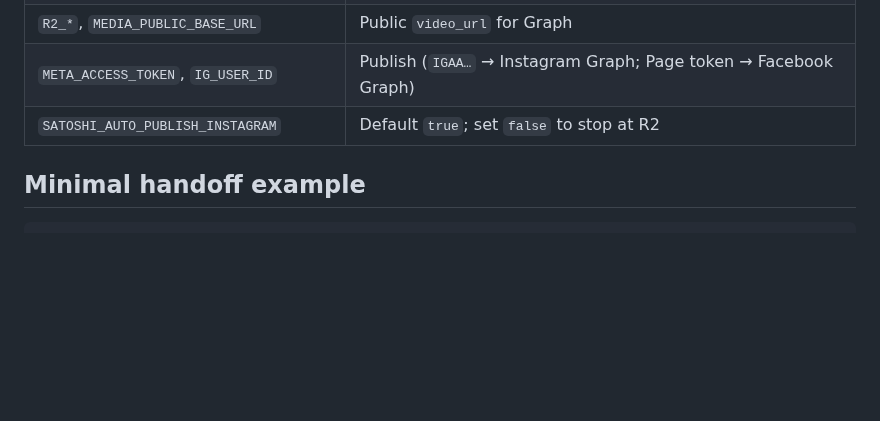
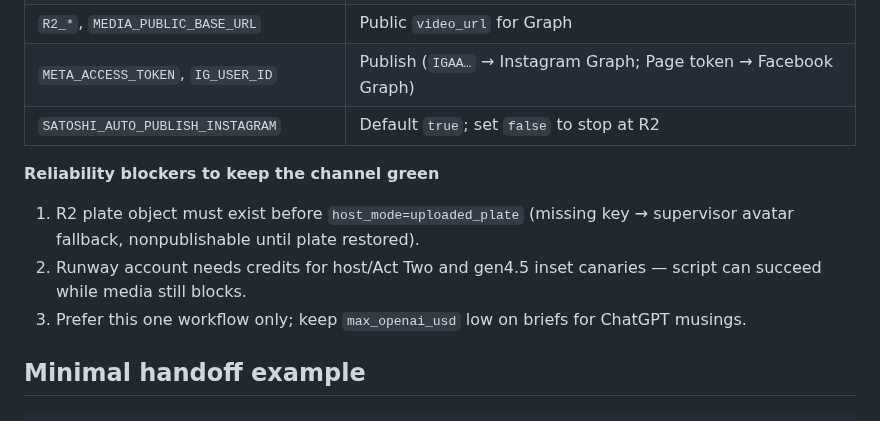
Before and after one commit to Puddin1066/media_platform_biotica, a Markdown page: CHATGPT_SATOSHI_OPERATOR.md, the part around the change. GitHub-like rendering; blank space fills up the shorter version.

Commit message:
Document R2 plate and Runway credit blockers for Satoshi channel
Co-authored-by: puddin1066 <Puddin1066@users.noreply.github.com>

````diff
--- a/CHATGPT_SATOSHI_OPERATOR.md
+++ b/CHATGPT_SATOSHI_OPERATOR.md
@@ -61,6 +61,12 @@ Workflow: **Produce Satoshi Video Preview** (`.github/workflows/produce-satoshi-
 | `META_ACCESS_TOKEN`, `IG_USER_ID` | Publish (`IGAA…` → Instagram Graph; Page token → Facebook Graph) |
 | `SATOSHI_AUTO_PUBLISH_INSTAGRAM` | Default `true`; set `false` to stop at R2 |
 
+**Reliability blockers to keep the channel green**
+
+1. R2 plate object must exist before `host_mode=uploaded_plate` (missing key → supervisor avatar fallback, nonpublishable until plate restored).
+2. Runway account needs credits for host/Act Two and gen4.5 inset canaries — script can succeed while media still blocks.
+3. Prefer this one workflow only; keep `max_openai_usd` low on briefs for ChatGPT musings.
+
 ## Minimal handoff example
 
 ```json
````
